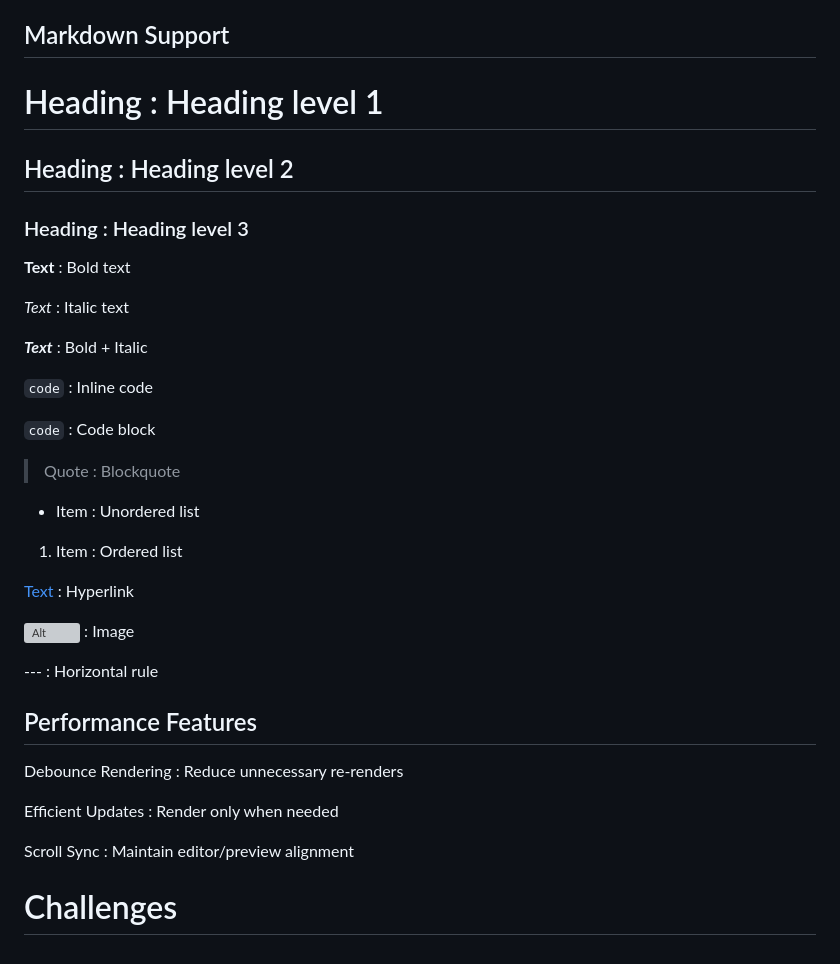
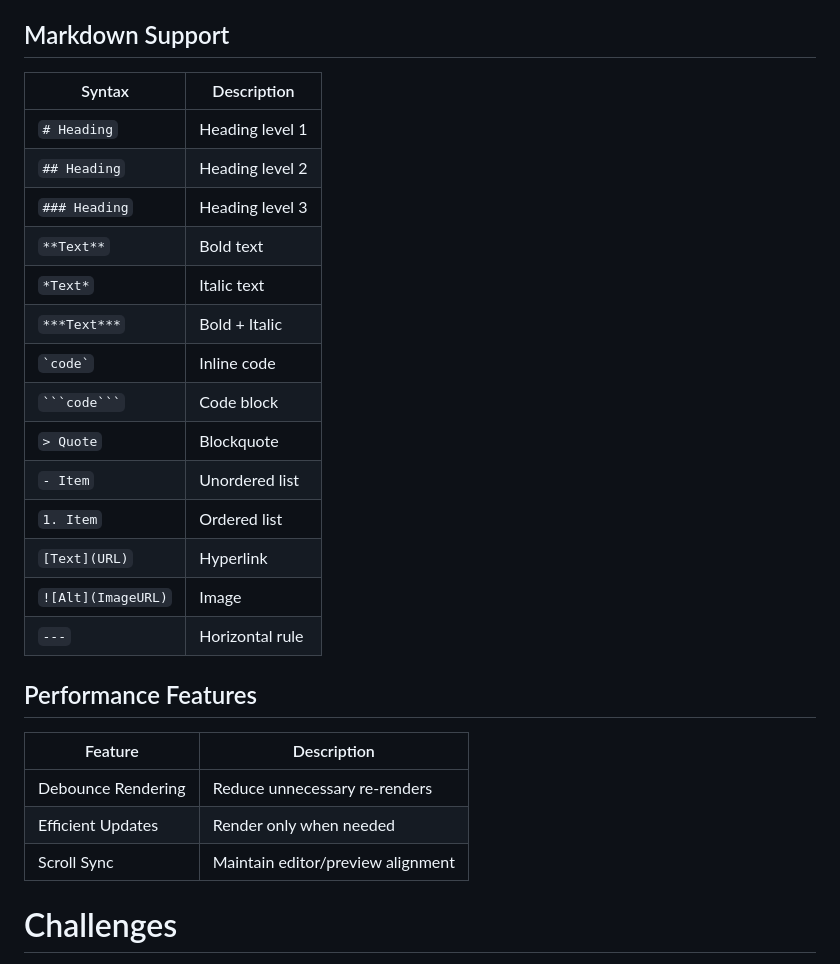
Before and after one commit to Nottoishenshu/MarkPreOceX, a Markdown page: README.md, the part around one of its changes. GitHub-like rendering; grey boxes are pictures that could not be loaded.

````diff
--- a/README.md
+++ b/README.md
@@ -127,41 +122,30 @@ Download Markdown      : Save current document as .md file
 
 ## Markdown Support
 
-# Heading              : Heading level 1
-
-## Heading             : Heading level 2
-
-### Heading            : Heading level 3
-
-**Text**               : Bold text
-
-*Text*                 : Italic text
-
-***Text***             : Bold + Italic
-
-`code`                 : Inline code
-
-`code`             : Code block
-
-> Quote                : Blockquote
-
-* Item                 : Unordered list
-
-1. Item                : Ordered list
-
-[Text](URL)            : Hyperlink
-
-![Alt](ImageURL)       : Image
-
----                    : Horizontal rule
+| Syntax | Description |
+|---------|-------------|
+| `# Heading` | Heading level 1 |
+| `## Heading` | Heading level 2 |
+| `### Heading` | Heading level 3 |
+| `**Text**` | Bold text |
+| `*Text*` | Italic text |
+| `***Text***` | Bold + Italic |
+| `` `code` `` | Inline code |
+| ` ```code``` ` | Code block |
+| `> Quote` | Blockquote |
+| `- Item` | Unordered list |
+| `1. Item` | Ordered list |
+| `[Text](URL)` | Hyperlink |
+| `![Alt](ImageURL)` | Image |
+| `---` | Horizontal rule |
 
 ## Performance Features
 
-Debounce Rendering     : Reduce unnecessary re-renders
-
-Efficient Updates      : Render only when needed
-
-Scroll Sync            : Maintain editor/preview alignment
+| Feature | Description |
+|---------|-------------|
+| Debounce Rendering | Reduce unnecessary re-renders |
+| Efficient Updates | Render only when needed |
+| Scroll Sync | Maintain editor/preview alignment |
 
 
 # Challenges
````
Also changed, not shown: other parts of README.md (+30 -35 lines).
